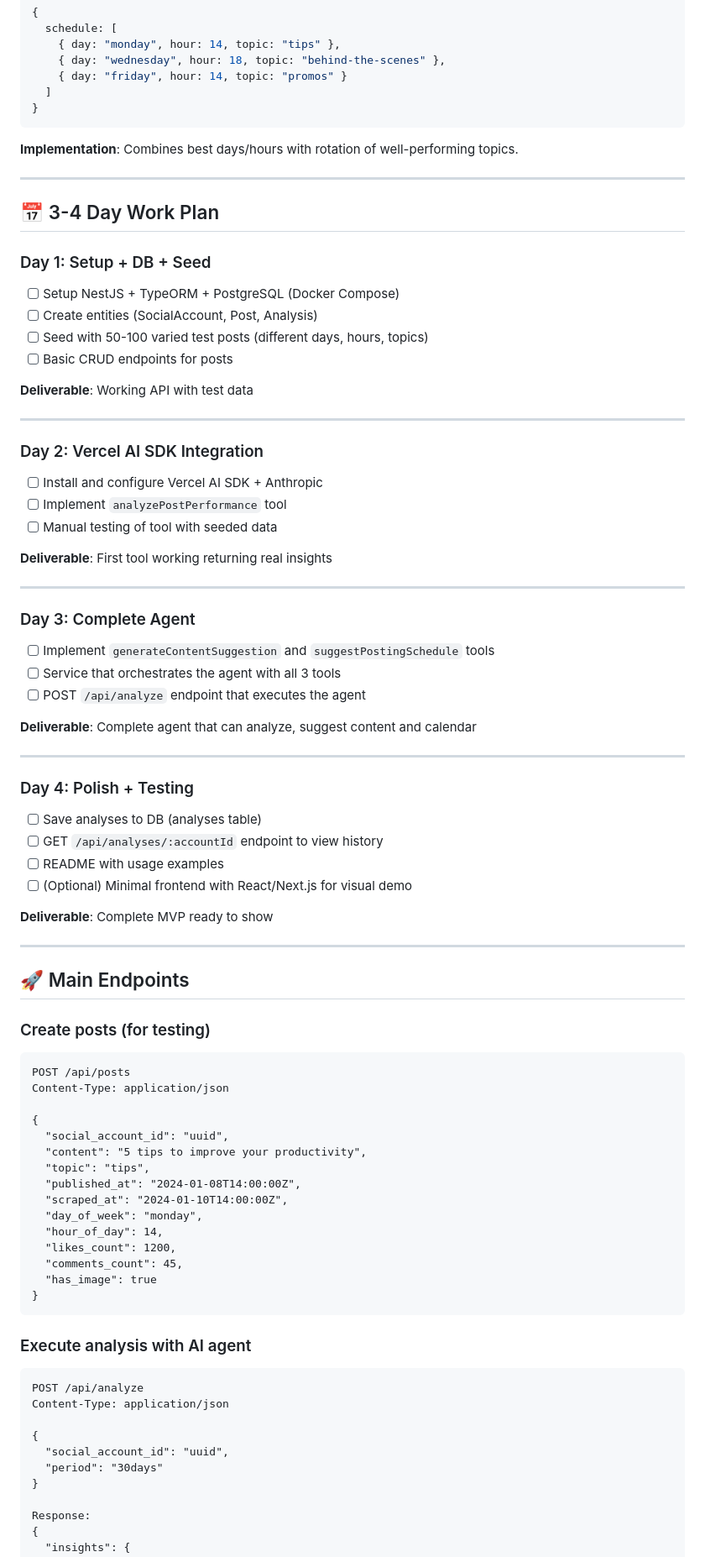
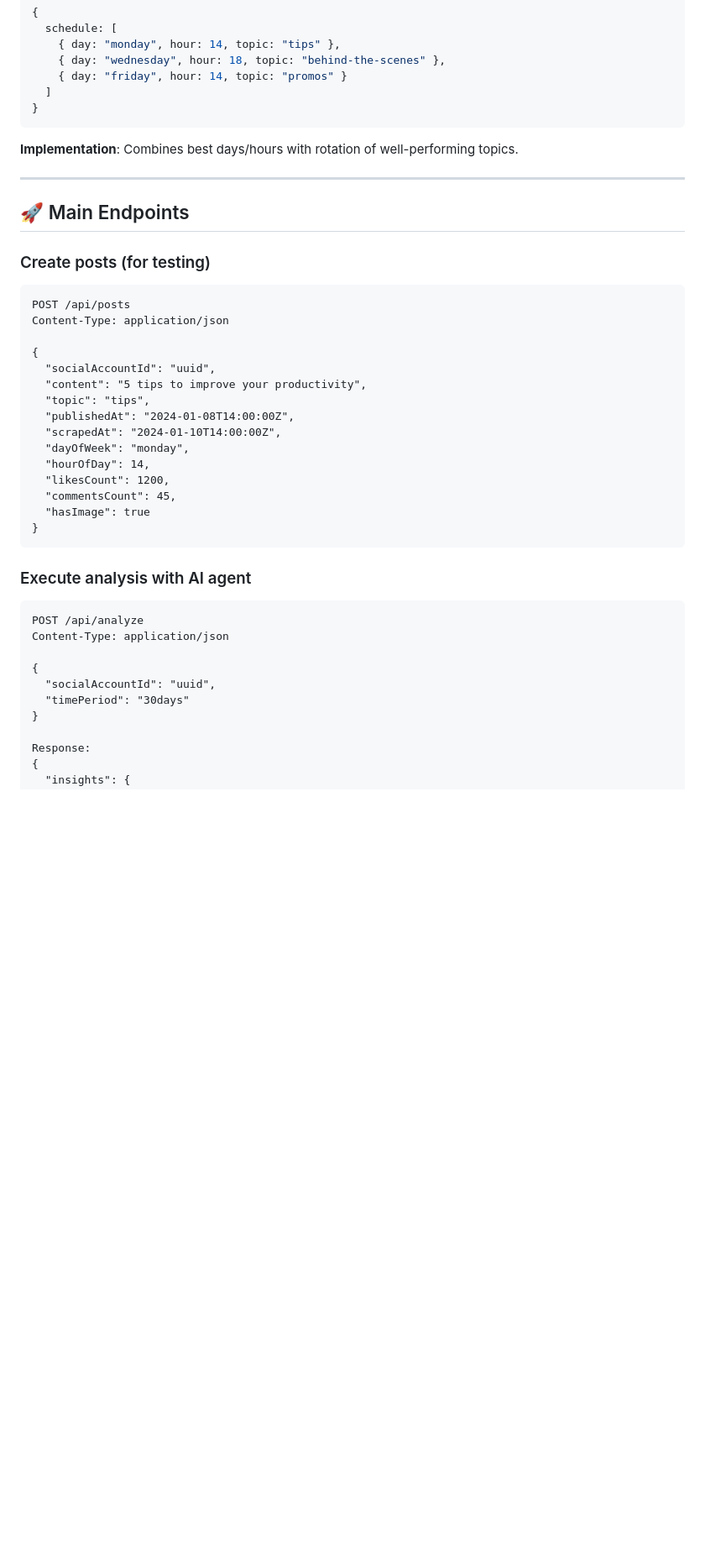
Before and after one commit to andres085/nestjs-ai-agent, a Markdown page: README.md, the part around one of its changes. Shown at 84% size. GitHub-like rendering; blank space fills up the shorter version.

Commit message:
Readme.md updates only

````diff
--- a/README.md
+++ b/README.md
@@ -200,46 +181,6 @@ src/
 
 ---
 
-## 📅 3-4 Day Work Plan
-
-### Day 1: Setup + DB + Seed
-- [ ] Setup NestJS + TypeORM + PostgreSQL (Docker Compose)
-- [ ] Create entities (SocialAccount, Post, Analysis)
-- [ ] Seed with 50-100 varied test posts (different days, hours, topics)
-- [ ] Basic CRUD endpoints for posts
-
-**Deliverable**: Working API with test data
-
----
-
-### Day 2: Vercel AI SDK Integration
-- [ ] Install and configure Vercel AI SDK + Anthropic
-- [ ] Implement `analyzePostPerformance` tool
-- [ ] Manual testing of tool with seeded data
-
-**Deliverable**: First tool working returning real insights
-
----
-
-### Day 3: Complete Agent
-- [ ] Implement `generateContentSuggestion` and `suggestPostingSchedule` tools
-- [ ] Service that orchestrates the agent with all 3 tools
-- [ ] POST `/api/analyze` endpoint that executes the agent
-
-**Deliverable**: Complete agent that can analyze, suggest content and calendar
-
----
-
-### Day 4: Polish + Testing
-- [ ] Save analyses to DB (analyses table)
-- [ ] GET `/api/analyses/:accountId` endpoint to view history
-- [ ] README with usage examples
-- [ ] (Optional) Minimal frontend with React/Next.js for visual demo
-
-**Deliverable**: Complete MVP ready to show
-
----
-
 ## 🚀 Main Endpoints
 
 ### Create posts (for testing)
@@ -248,16 +189,16 @@ POST /api/posts
 Content-Type: application/json
 
 {
-  "social_account_id": "uuid",
+  "socialAccountId": "uuid",
   "content": "5 tips to improve your productivity",
   "topic": "tips",
-  "published_at": "2024-01-08T14:00:00Z",
-  "scraped_at": "2024-01-10T14:00:00Z",
-  "day_of_week": "monday",
-  "hour_of_day": 14,
-  "likes_count": 1200,
-  "comments_count": 45,
-  "has_image": true
+  "publishedAt": "2024-01-08T14:00:00Z",
+  "scrapedAt": "2024-01-10T14:00:00Z",
+  "dayOfWeek": "monday",
+  "hourOfDay": 14,
+  "likesCount": 1200,
+  "commentsCount": 45,
+  "hasImage": true
 }
 ```
 
@@ -267,8 +208,8 @@ POST /api/analyze
 Content-Type: application/json
 
 {
-  "social_account_id": "uuid",
-  "period": "30days"
+  "socialAccountId": "uuid",
+  "timePeriod": "30days"
 }
 
 Response:
````
Also changed, not shown: other parts of README.md (+6 -83 lines).
